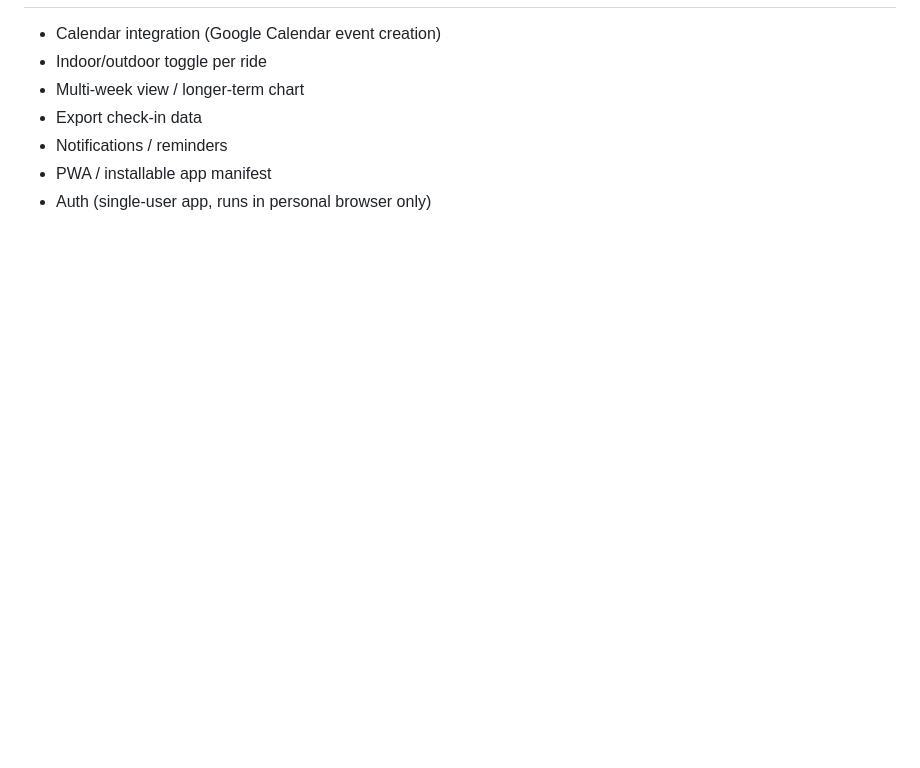
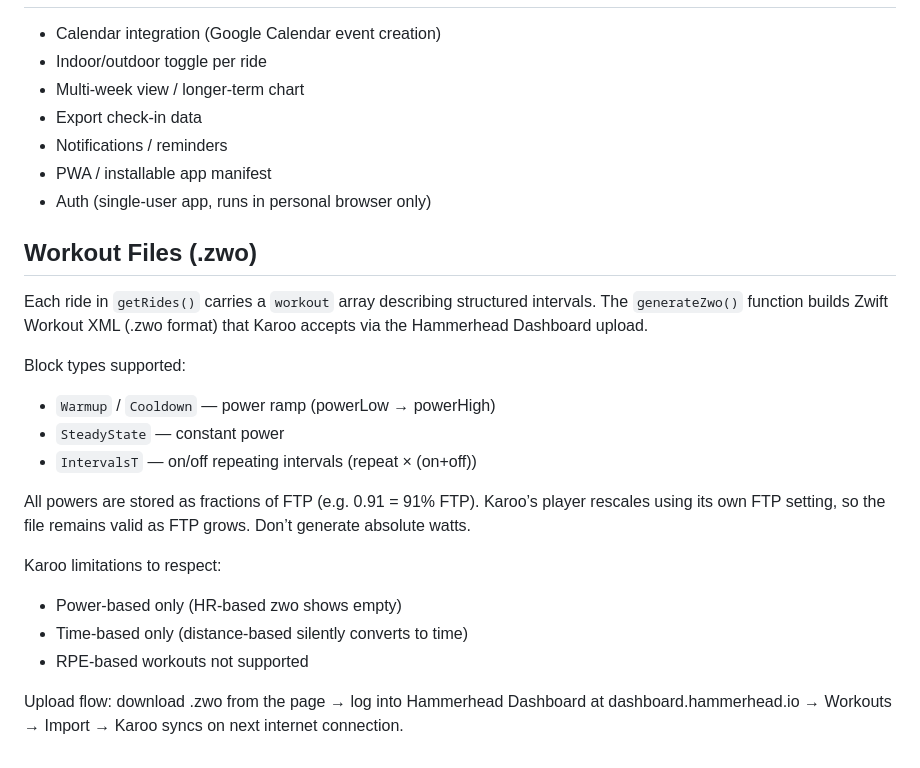
Before and after one commit to alifib/cycling-coach, a Markdown page: CLAUDE.md, the part around one of its changes. Rendered like a GitHub page; blank space fills up the shorter version.

```diff
--- a/CLAUDE.md
+++ b/CLAUDE.md
@@ -68,3 +75,23 @@ Direct, honest, no fluff. Examples in the existing `generateCoachReply`. The use
 - Notifications / reminders
 - PWA / installable app manifest
 - Auth (single-user app, runs in personal browser only)
+
+## Workout Files (.zwo)
+
+Each ride in `getRides()` carries a `workout` array describing structured intervals. The `generateZwo()` function builds Zwift Workout XML (.zwo format) that Karoo accepts via the Hammerhead Dashboard upload.
+
+Block types supported:
+
+- `Warmup` / `Cooldown` — power ramp (powerLow → powerHigh)
+- `SteadyState` — constant power
+- `IntervalsT` — on/off repeating intervals (repeat × (on+off))
+
+All powers are stored as fractions of FTP (e.g. 0.91 = 91% FTP). Karoo’s player rescales using its own FTP setting, so the file remains valid as FTP grows. Don’t generate absolute watts.
+
+Karoo limitations to respect:
+
+- Power-based only (HR-based zwo shows empty)
+- Time-based only (distance-based silently converts to time)
+- RPE-based workouts not supported
+
+Upload flow: download .zwo from the page → log into Hammerhead Dashboard at dashboard.hammerhead.io → Workouts → Import → Karoo syncs on next internet connection.
```
Also changed, not shown: other parts of CLAUDE.md (+17 -10 lines).
